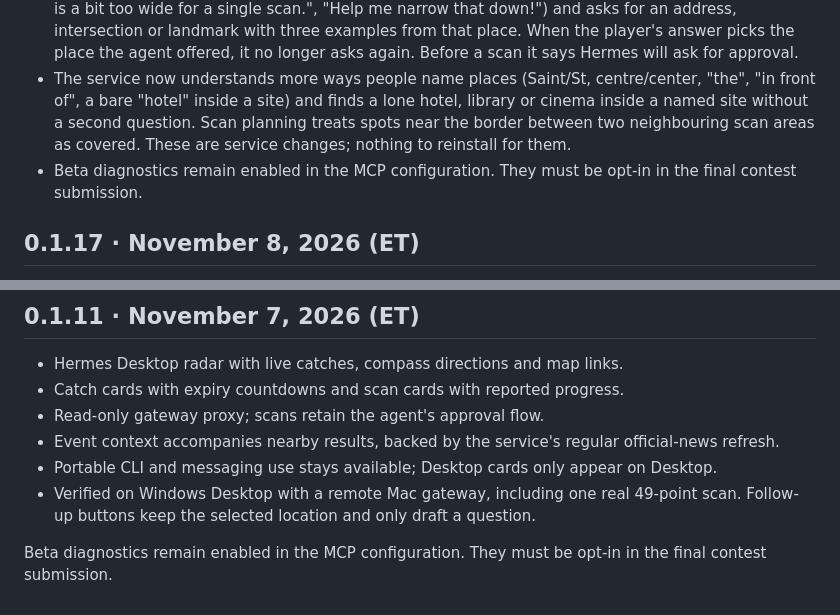
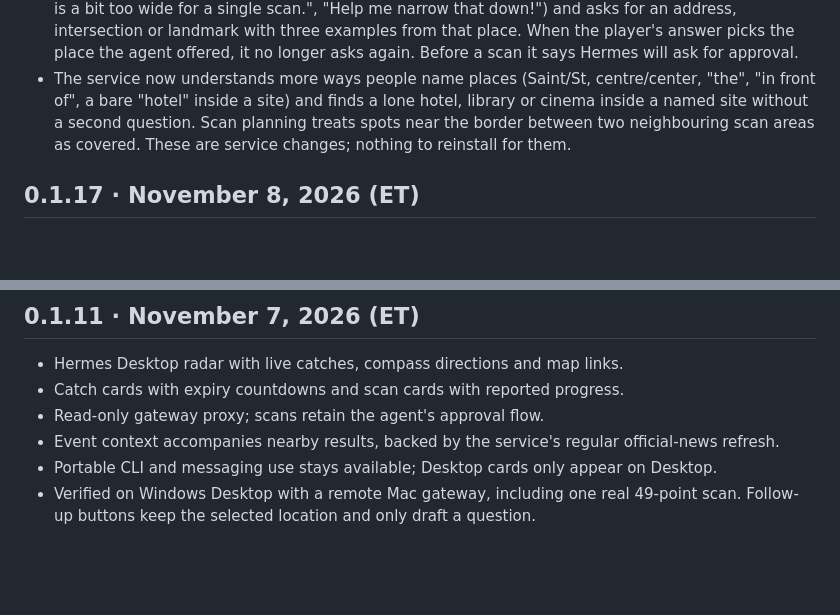
Before and after one commit to kbtbc/pokeit-hermes, a Markdown page: RELEASE-NOTES.md, 2 parts joined by grey strips. GitHub-like rendering; blank space fills up the shorter version.

Commit message:
Release notes: drop two stale lines about beta diagnostics; add the catalog banner

```diff
--- a/RELEASE-NOTES.md
+++ b/RELEASE-NOTES.md
@@ -68,7 +68,6 @@
 - Hunt Watch ends by itself after 2 hours and says so. It checks whether ongoing scans cover the spot and says so when none do. The toast is titled `PokeIt! Nearby <species> (<IV>%)` and gives where and when it was found, when it expires, and a map link.
 - When only a city or large park is named, the agent opens with a varied short line ("Let's zoom in!", "<place> is a bit too wide for a single scan.", "Help me narrow that down!") and asks for an address, intersection or landmark with three examples from that place. When the player's answer picks the place the agent offered, it no longer asks again. Before a scan it says Hermes will ask for approval.
 - The service now understands more ways people name places (Saint/St, centre/center, "the", "in front of", a bare "hotel" inside a site) and finds a lone hotel, library or cinema inside a named site without a second question. Scan planning treats spots near the border between two neighbouring scan areas as covered. These are service changes; nothing to reinstall for them.
-- Beta diagnostics remain enabled in the MCP configuration. They must be opt-in in the final contest submission.
 
 ## 0.1.17 · November 8, 2026 (ET)
 
@@ -120,5 +119,3 @@
 - Event context accompanies nearby results, backed by the service's regular official-news refresh.
 - Portable CLI and messaging use stays available; Desktop cards only appear on Desktop.
 - Verified on Windows Desktop with a remote Mac gateway, including one real 49-point scan. Follow-up buttons keep the selected location and only draft a question.
-
-Beta diagnostics remain enabled in the MCP configuration. They must be opt-in in the final contest submission.
```
Also changed, not shown: assets/catalog-banner.png (added).
